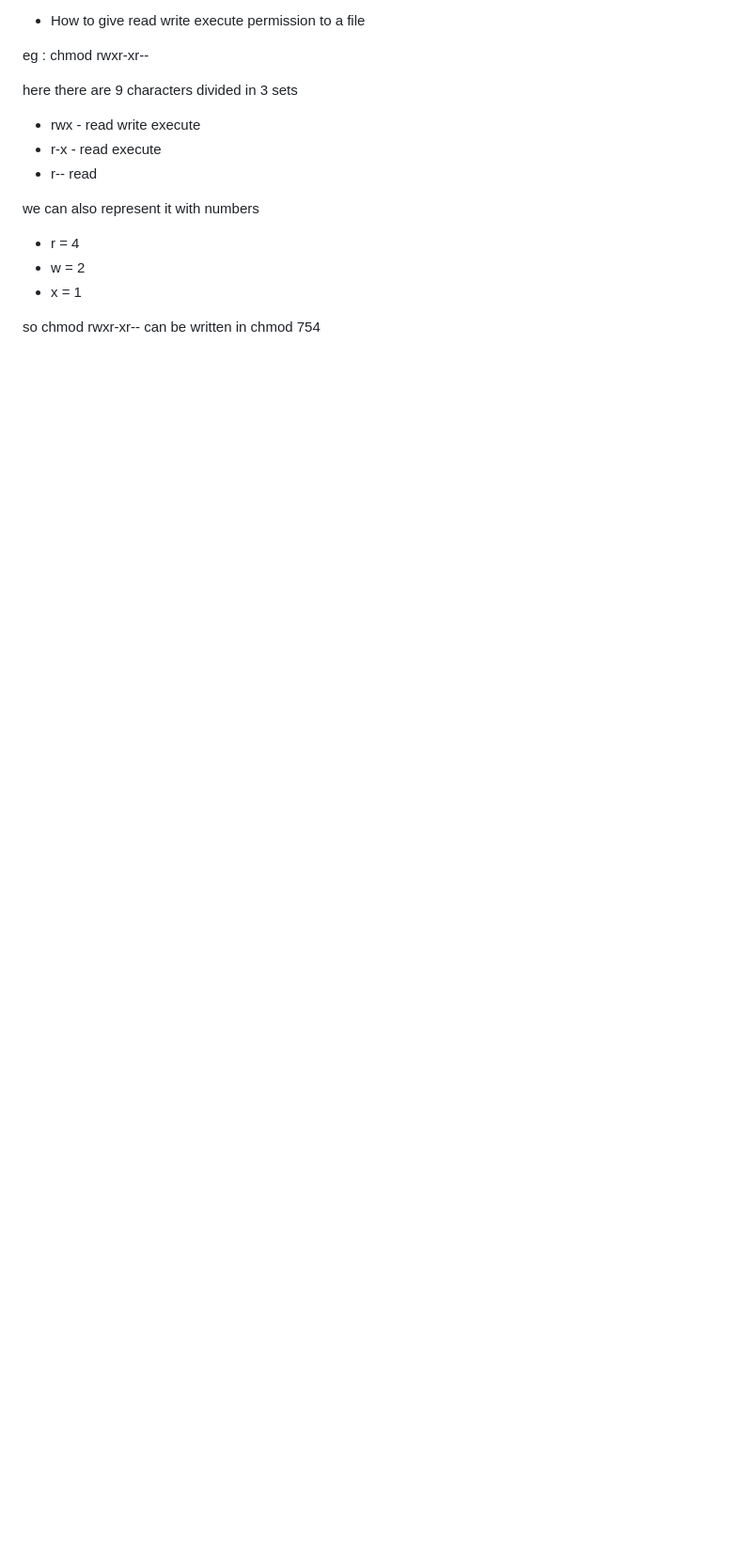
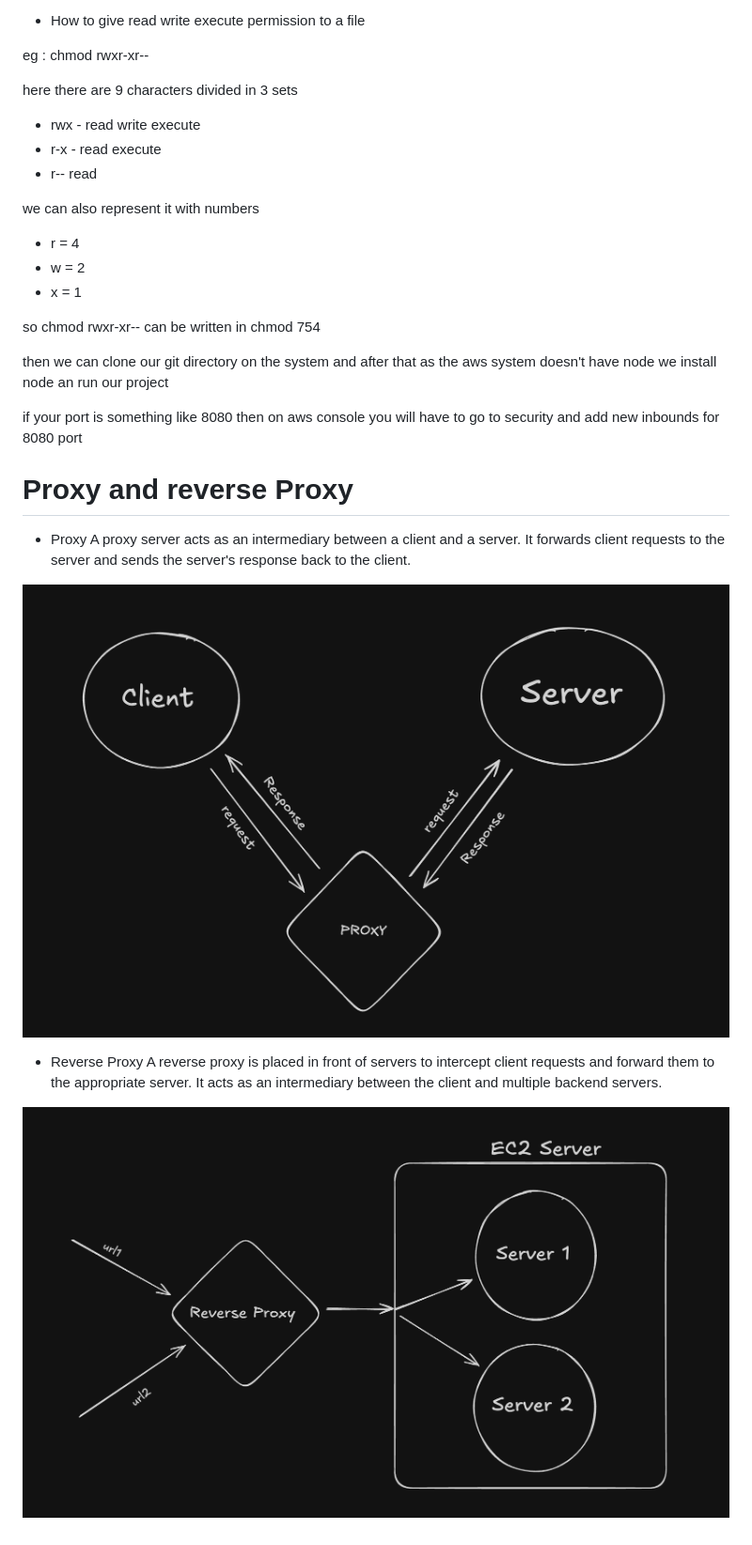
Before and after one commit to ImSanc/docker_practice, a Markdown page: README_AWS.md, the part around the change printed below. Shown: that part at 94% size. Drawn GitHub-style; pictures changed too: image-1.png (added), image.png (added); blank space fills up the shorter version.

Commit message:
reverse proxy and proxy

```diff
--- a/README_AWS.md
+++ b/README_AWS.md
@@ -20,3 +37,21 @@ here there are 9 characters divided in 3 sets
  - x = 1
 
  so chmod rwxr-xr-- <filename> can be written in chmod 754 <filename>
+
+
+
+ then we can clone our git directory on the system and after that as the aws system doesn't have node we install node an run our project
+
+ if your port is something like 8080 then on aws console you will have to go to security and add new inbounds for 8080 port
+
+ # Proxy and reverse Proxy
+
+ - Proxy
+ A proxy server acts as an intermediary between a client and a server. It forwards client requests to the server and sends the server's response back to the client.
+
+ ![alt text](image.png)
+
+ - Reverse Proxy
+ A reverse proxy is placed in front of servers to intercept client requests and forward them to the appropriate server. It acts as an intermediary between the client and multiple backend servers.
+
+ ![alt text](image-1.png)
```
Also changed, not shown: other parts of README_AWS.md (+17 -0 lines).
